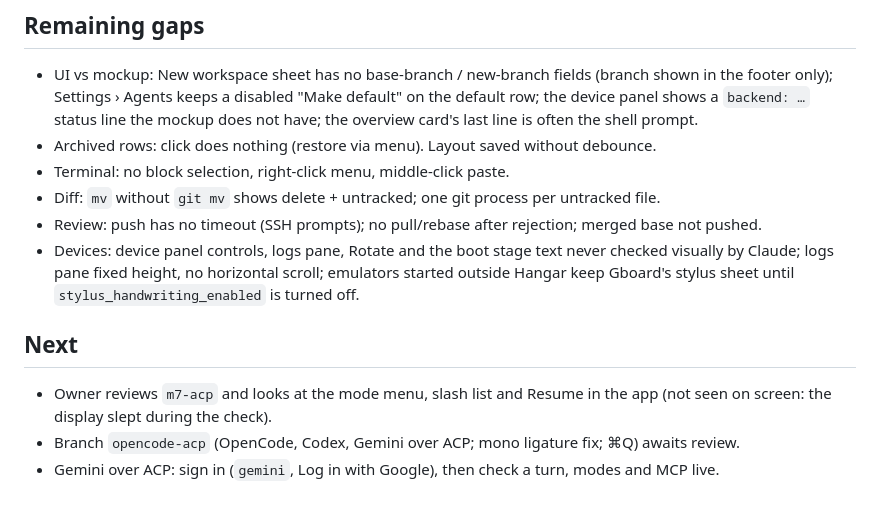
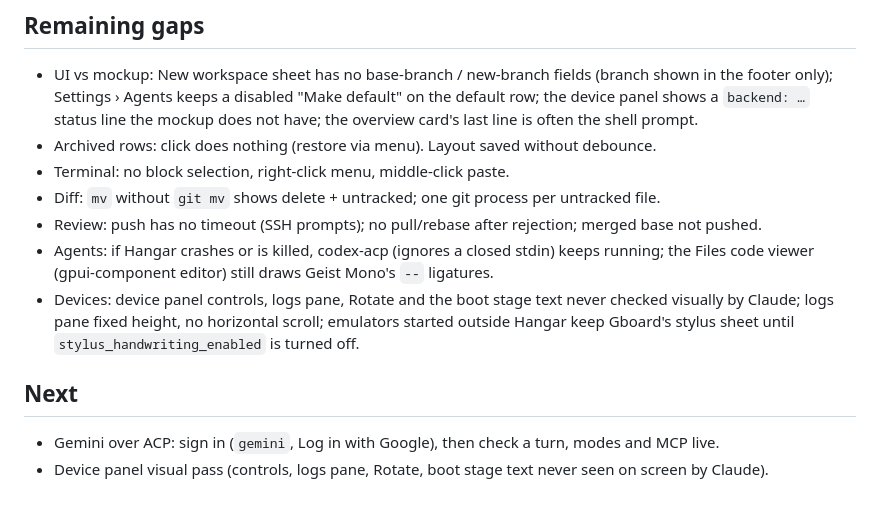
Before and after one commit to KVNLS/Hangar, a Markdown page: PLAN.md, the part around the change. GitHub-like rendering.

Commit message:
PLAN.md: next steps after opencode-acp
Co-Authored-By: Claude Opus 5.5 <noreply@anthropic.com>

```diff
--- a/PLAN.md
+++ b/PLAN.md
@@ -264,12 +264,12 @@ Git access is the `git` CLI with porcelain output, not a library.
 - Terminal: no block selection, right-click menu, middle-click paste.
 - Diff: `mv` without `git mv` shows delete + untracked; one git process per untracked file.
 - Review: push has no timeout (SSH prompts); no pull/rebase after rejection; merged base not pushed.
+- Agents: if Hangar crashes or is killed, codex-acp (ignores a closed stdin) keeps running; the Files code
+  viewer (gpui-component editor) still draws Geist Mono's `--` ligatures.
 - Devices: device panel controls, logs pane, Rotate and the boot stage text never checked visually by
   Claude; logs pane fixed height, no horizontal scroll; emulators started outside Hangar keep Gboard's stylus
   sheet until `stylus_handwriting_enabled` is turned off.
 
 ## Next
-- Owner reviews `m7-acp` and looks at the mode menu, slash list and Resume in the app (not seen on screen:
-  the display slept during the check).
-- Branch `opencode-acp` (OpenCode, Codex, Gemini over ACP; mono ligature fix; ⌘Q) awaits review.
 - Gemini over ACP: sign in (`gemini`, Log in with Google), then check a turn, modes and MCP live.
+- Device panel visual pass (controls, logs pane, Rotate, boot stage text never seen on screen by Claude).
```
